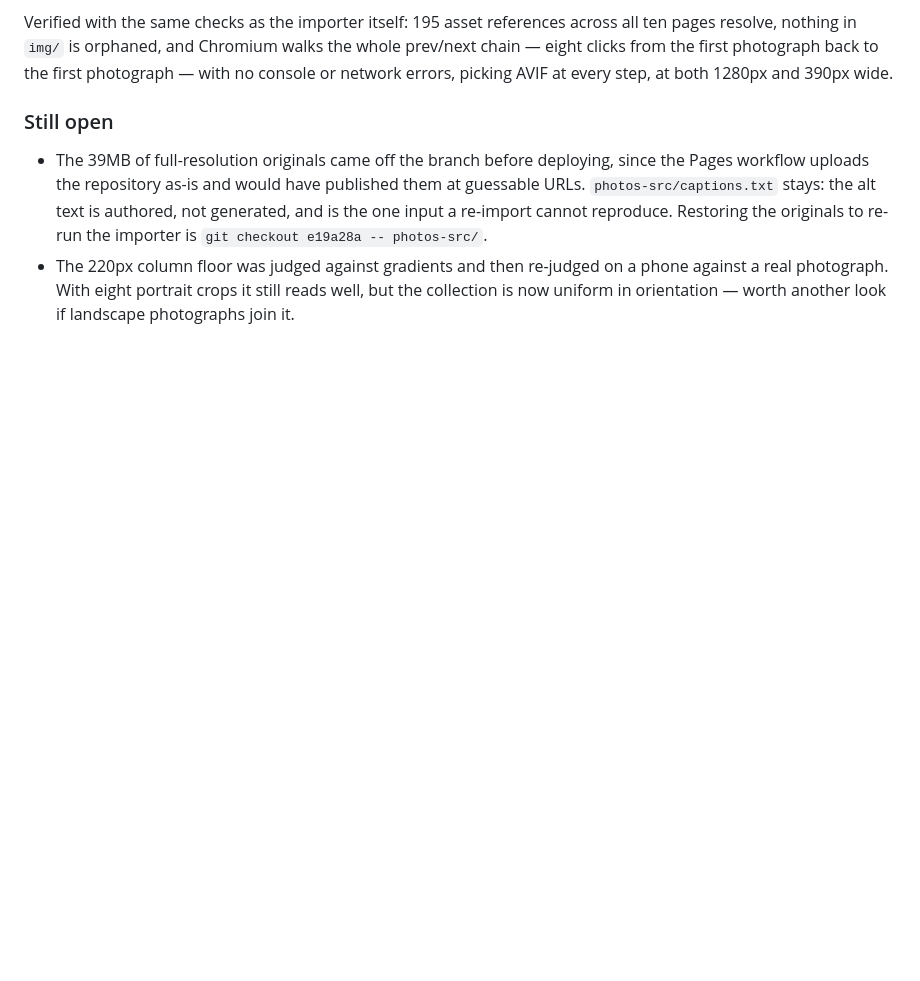
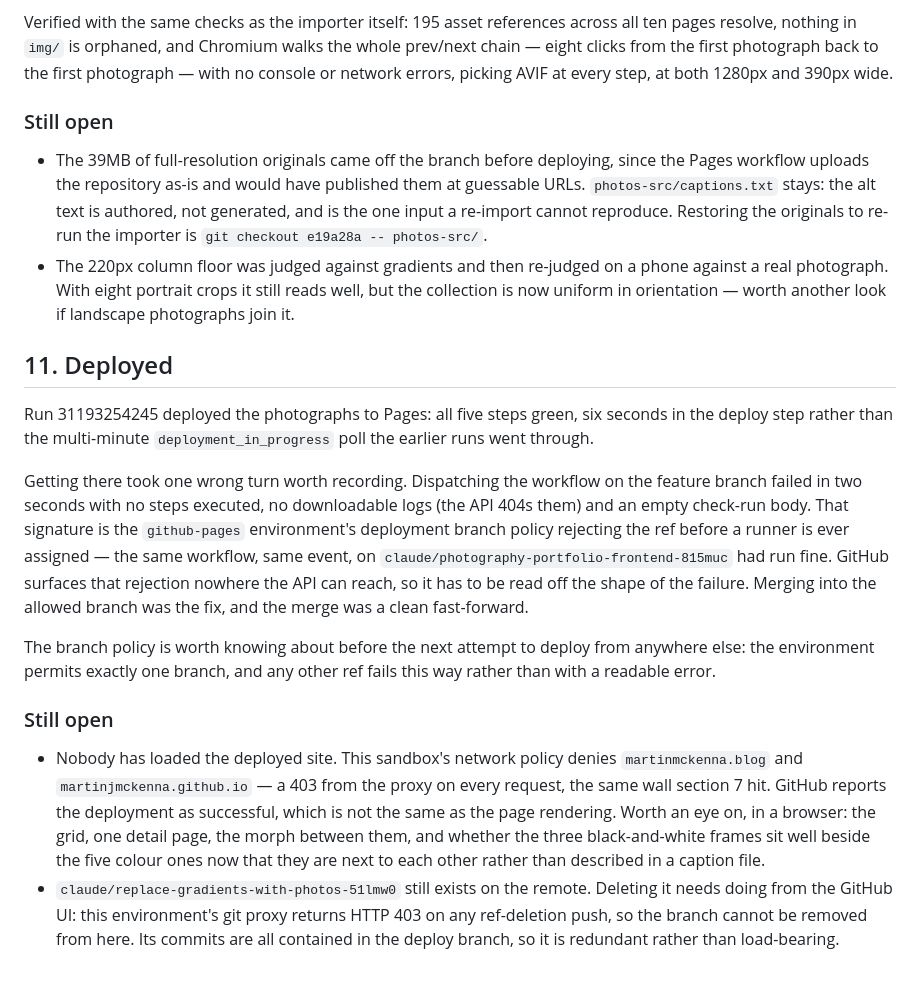
Before and after one commit to martinjmckenna/photo-portfolio, a Markdown page: notes.md, the part around the change. GitHub-like rendering; blank space fills up the shorter version.

Commit message:
Record the deployment and the branch-policy detour
Run 31193254245 published the photographs. Also records why dispatching
the workflow on the feature branch failed in two seconds with no steps and
no readable error: the github-pages environment permits one branch, and
rejects any other ref before a runner is assigned. Merging into the allowed
branch was the fix.

Co-Authored-By: Claude Opus 5 <noreply@anthropic.com>
Claude-Session: https://claude.ai/code/session_01TicyGfnZaoarpbhJSA3PHe

```diff
--- a/notes.md
+++ b/notes.md
@@ -388,3 +388,36 @@ network errors, picking AVIF at every step, at both 1280px and 390px wide.
 - The 220px column floor was judged against gradients and then re-judged on a phone against
   a real photograph. With eight portrait crops it still reads well, but the collection is
   now uniform in orientation — worth another look if landscape photographs join it.
+
+## 11. Deployed
+
+Run 31193254245 deployed the photographs to Pages: all five steps green, six seconds in the
+deploy step rather than the multi-minute `deployment_in_progress` poll the earlier runs
+went through.
+
+Getting there took one wrong turn worth recording. Dispatching the workflow on the feature
+branch failed in two seconds with no steps executed, no downloadable logs (the API 404s
+them) and an empty check-run body. That signature is the `github-pages` environment's
+deployment branch policy rejecting the ref before a runner is ever assigned — the same
+workflow, same event, on `claude/photography-portfolio-frontend-815muc` had run fine.
+GitHub surfaces that rejection nowhere the API can reach, so it has to be read off the
+shape of the failure. Merging into the allowed branch was the fix, and the merge was a
+clean fast-forward.
+
+The branch policy is worth knowing about before the next attempt to deploy from anywhere
+else: the environment permits exactly one branch, and any other ref fails this way rather
+than with a readable error.
+
+### Still open
+
+- Nobody has loaded the deployed site. This sandbox's network policy denies
+  `martinmckenna.blog` and `martinjmckenna.github.io` — a 403 from the proxy on every
+  request, the same wall section 7 hit. GitHub reports the deployment as successful, which
+  is not the same as the page rendering. Worth an eye on, in a browser: the grid, one
+  detail page, the morph between them, and whether the three black-and-white frames sit
+  well beside the five colour ones now that they are next to each other rather than
+  described in a caption file.
+- `claude/replace-gradients-with-photos-51lmw0` still exists on the remote. Deleting it
+  needs doing from the GitHub UI: this environment's git proxy returns HTTP 403 on any
+  ref-deletion push, so the branch cannot be removed from here. Its commits are all
+  contained in the deploy branch, so it is redundant rather than load-bearing.
```
